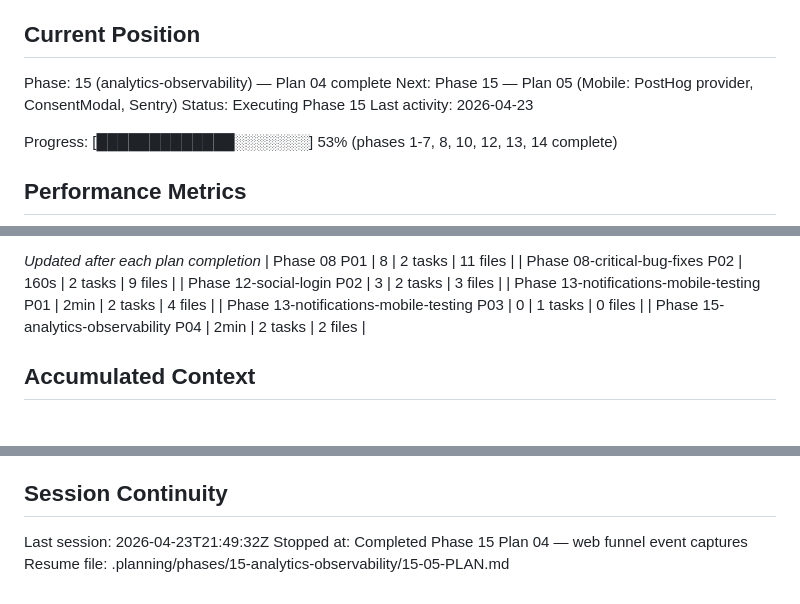
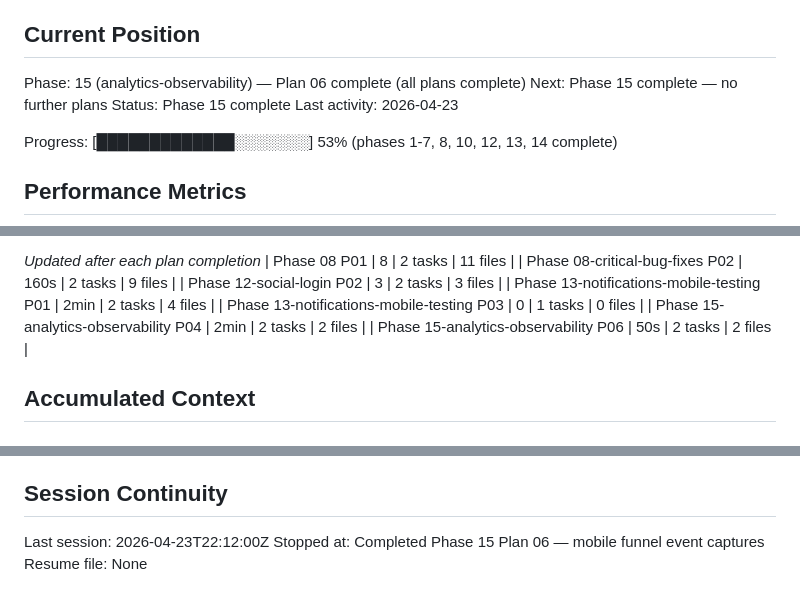
Before and after one commit to zet93/handylink, a Markdown page: .planning/STATE.md, 3 parts joined by grey strips. Rendered like a GitHub page.

Commit message:
docs(15-06): complete mobile funnel event captures plan
- SUMMARY.md for plan 15-06
- STATE.md updated to plan 06 complete
- ROADMAP.md updated to 5/6 plans complete

```diff
--- a/.planning/STATE.md
+++ b/.planning/STATE.md
@@ -25,9 +25,9 @@ See: .planning/PROJECT.md (updated 2026-03-29)
 
 ## Current Position
 
-Phase: 15 (analytics-observability) — Plan 04 complete
-Next: Phase 15 — Plan 05 (Mobile: PostHog provider, ConsentModal, Sentry)
-Status: Executing Phase 15
+Phase: 15 (analytics-observability) — Plan 06 complete (all plans complete)
+Next: Phase 15 complete — no further plans
+Status: Phase 15 complete
 Last activity: 2026-04-23
 
 Progress: [█████████████░░░░░░░] 53% (phases 1-7, 8, 10, 12, 13, 14 complete)
@@ -58,6 +58,7 @@ Progress: [█████████████░░░░░░░] 53% (ph
 | Phase 13-notifications-mobile-testing P01 | 2min | 2 tasks | 4 files |
 | Phase 13-notifications-mobile-testing P03 | 0 | 1 tasks | 0 files |
 | Phase 15-analytics-observability P04 | 2min | 2 tasks | 2 files |
+| Phase 15-analytics-observability P06 | 50s | 2 tasks | 2 files |
 
 ## Accumulated Context
 
@@ -92,6 +93,6 @@ None yet.
 
 ## Session Continuity
 
-Last session: 2026-04-23T21:49:32Z
-Stopped at: Completed Phase 15 Plan 04 — web funnel event captures
-Resume file: .planning/phases/15-analytics-observability/15-05-PLAN.md
+Last session: 2026-04-23T22:12:00Z
+Stopped at: Completed Phase 15 Plan 06 — mobile funnel event captures
+Resume file: None
```
Also changed, not shown: .planning/ROADMAP.md (+2 -2 lines), 1 other file.
